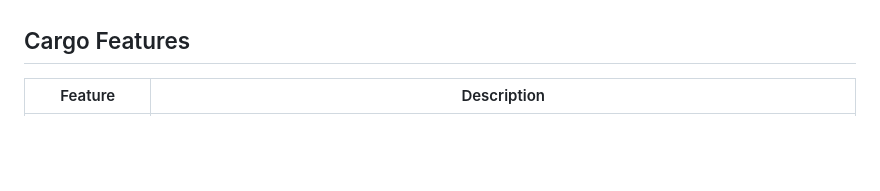
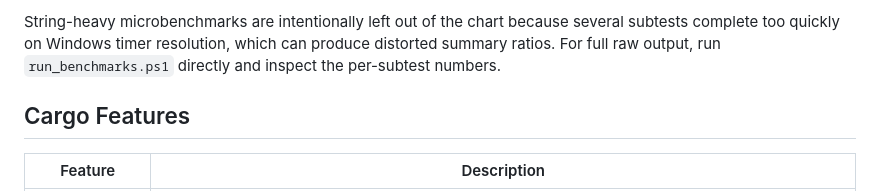
Before and after one commit to CppCXY/lua-rs, a Markdown page: README.md, the part around one of its changes. Rendered like a GitHub page; blank space fills up the shorter version.

Commit message:
add benchmark snapshot

```diff
--- a/README.md
+++ b/README.md
@@ -131,3 +164,4 @@ The benchmark scripts cover arithmetic, control flow, coroutines, functions, ite
+String-heavy microbenchmarks are intentionally left out of the chart because several subtests complete too quickly on Windows timer resolution, which can produce distorted summary ratios. For full raw output, run `run_benchmarks.ps1` directly and inspect the per-subtest numbers.
 
 ## Cargo Features
 
```
Also changed, not shown: other parts of README.md (+34 -1 lines).
